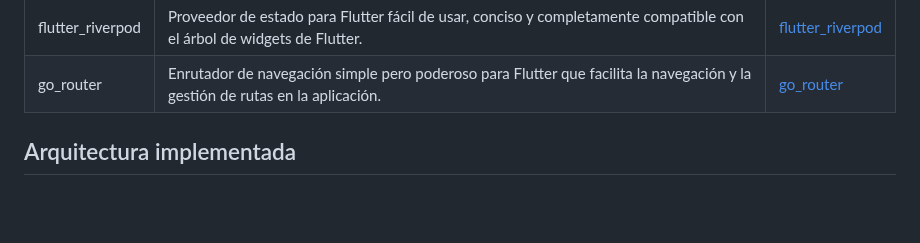
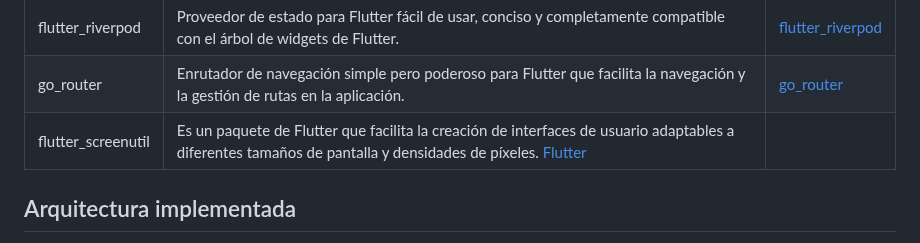
Before and after one commit to SergioCamiloCastillo/factura24-app, a Markdown page: README.md, the part around the change. GitHub-like rendering; blank space fills up the shorter version.

Commit message:
add info about flutter_screenutil

```diff
--- a/README.md
+++ b/README.md
@@ -47,6 +47,7 @@ Asegúrate de tener instalados los siguientes requisitos previos antes de comenz
 | dio                 | Cliente HTTP para Dart que admite solicitudes RESTful, intercepciones, transformaciones de datos, carga y descarga de archivos, etc.                               | [dio](https://pub.dev/packages/dio)            |
 | flutter_riverpod    | Proveedor de estado para Flutter fácil de usar, conciso y completamente compatible con el árbol de widgets de Flutter.                                          | [flutter_riverpod](https://pub.dev/packages/flutter_riverpod) |
 | go_router           | Enrutador de navegación simple pero poderoso para Flutter que facilita la navegación y la gestión de rutas en la aplicación.                                      | [go_router](https://pub.dev/packages/go_router)
+| flutter_screenutil             | Es un paquete de Flutter que facilita la creación de interfaces de usuario adaptables a diferentes tamaños de pantalla y densidades de píxeles. [Flutter](https://pub.dev/packages/flutter_screenutil )
 
 ## Arquitectura implementada
 
```
